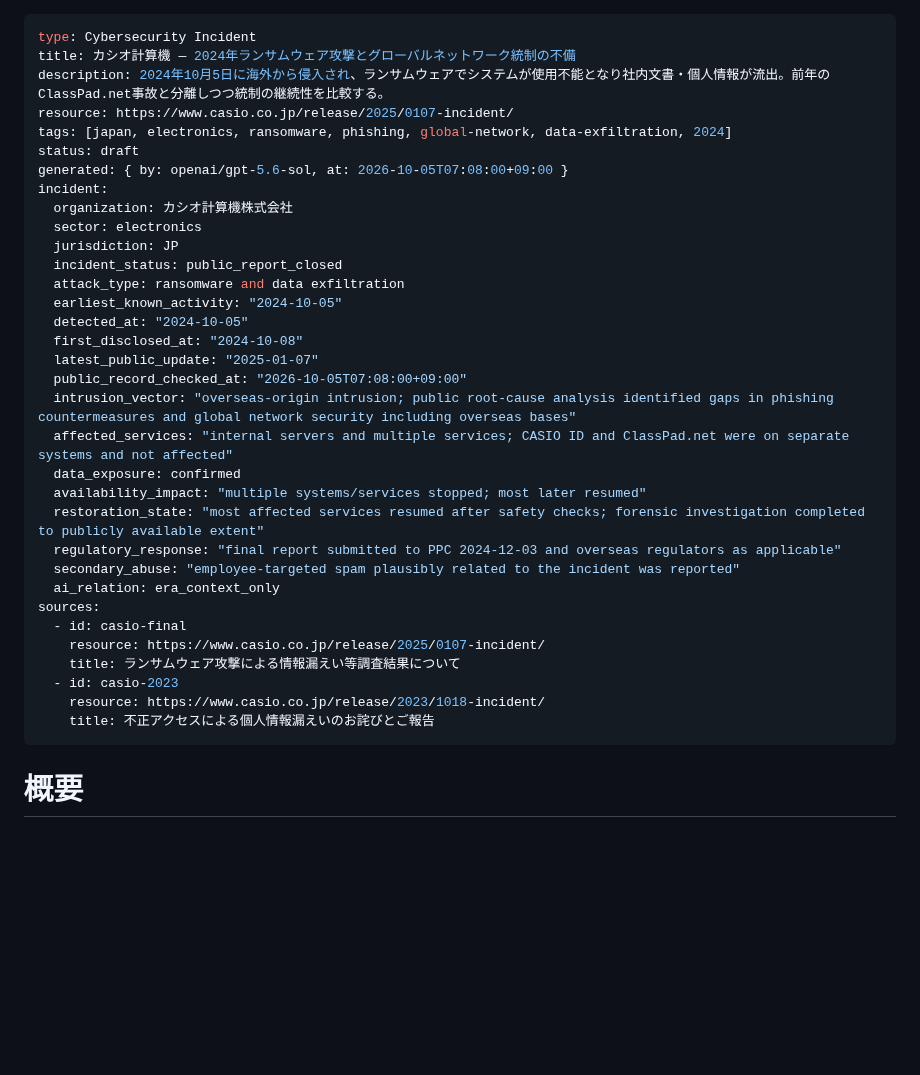
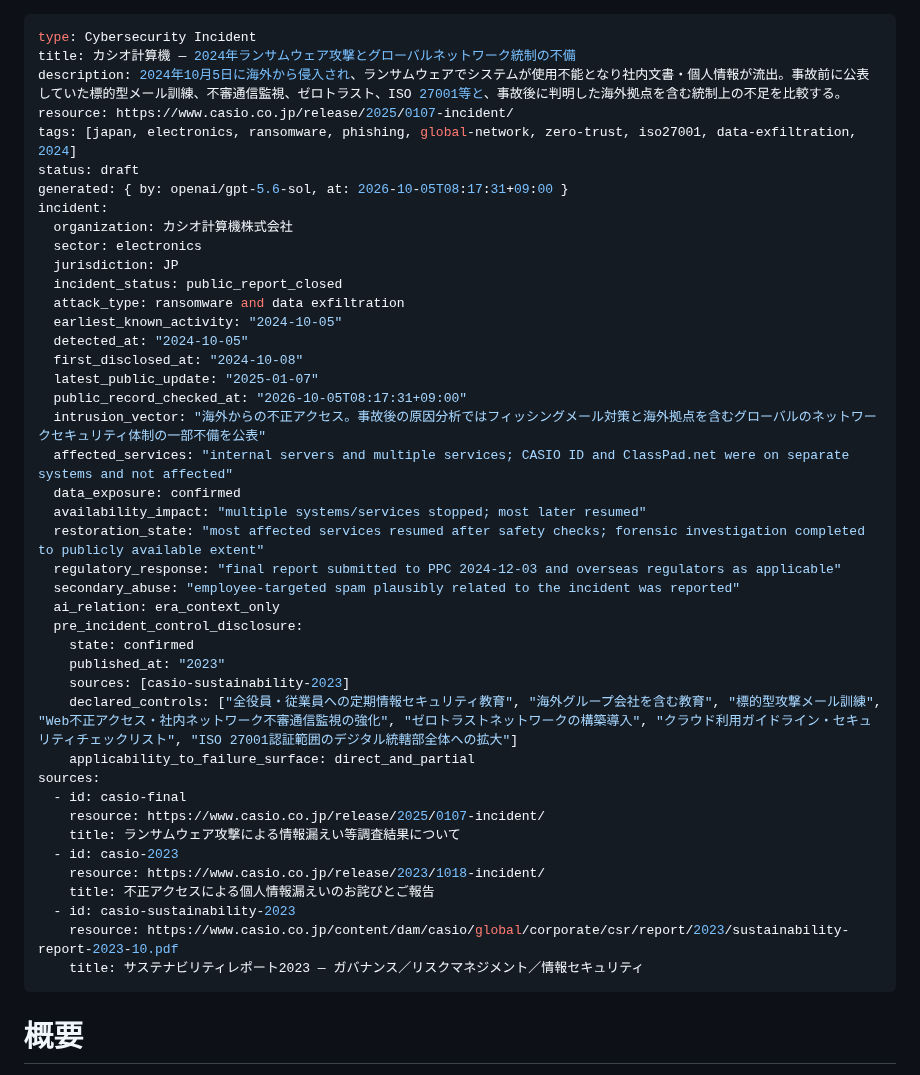
Before and after one commit to 4i7/Denno-Watch, a Markdown page: incidents/2024/casio-ransomware.md, the part around one of its changes. GitHub-like rendering; blank space fills up the shorter version.

Commit message:
Add pre-incident control evidence to Casio 2024 case

```diff
--- a/incidents/2024/casio-ransomware.md
+++ b/incidents/2024/casio-ransomware.md
@@ -1,11 +1,11 @@
 ---
 type: Cybersecurity Incident
 title: カシオ計算機 — 2024年ランサムウェア攻撃とグローバルネットワーク統制の不備
-description: 2024年10月5日に海外から侵入され、ランサムウェアでシステムが使用不能となり社内文書・個人情報が流出。前年のClassPad.net事故と分離しつつ統制の継続性を比較する。
+description: 2024年10月5日に海外から侵入され、ランサムウェアでシステムが使用不能となり社内文書・個人情報が流出。事故前に公表していた標的型メール訓練、不審通信監視、ゼロトラスト、ISO 27001等と、事故後に判明した海外拠点を含む統制上の不足を比較する。
 resource: https://www.casio.co.jp/release/2025/0107-incident/
-tags: [japan, electronics, ransomware, phishing, global-network, data-exfiltration, 2024]
+tags: [japan, electronics, ransomware, phishing, global-network, zero-trust, iso27001, data-exfiltration, 2024]
 status: draft
-generated: { by: openai/gpt-5.6-sol, at: 2026-10-05T07:08:00+09:00 }
+generated: { by: openai/gpt-5.6-sol, at: 2026-10-05T08:17:31+09:00 }
 incident:
   organization: カシオ計算機株式会社
   sector: electronics
@@ -16,8 +16,8 @@ incident:
   detected_at: "2024-10-05"
   first_disclosed_at: "2024-10-08"
   latest_public_update: "2025-01-07"
-  public_record_checked_at: "2026-10-05T07:08:00+09:00"
-  intrusion_vector: "overseas-origin intrusion; public root-cause analysis identified gaps in phishing countermeasures and global network security including overseas bases"
+  public_record_checked_at: "2026-10-05T08:17:31+09:00"
+  intrusion_vector: "海外からの不正アクセス。事故後の原因分析ではフィッシングメール対策と海外拠点を含むグローバルのネットワークセキュリティ体制の一部不備を公表"
   affected_services: "internal servers and multiple services; CASIO ID and ClassPad.net were on separate systems and not affected"
   data_exposure: confirmed
   availability_impact: "multiple systems/services stopped; most later resumed"
@@ -25,6 +25,12 @@ incident:
   regulatory_response: "final report submitted to PPC 2024-12-03 and overseas regulators as applicable"
   secondary_abuse: "employee-targeted spam plausibly related to the incident was reported"
   ai_relation: era_context_only
+  pre_incident_control_disclosure:
+    state: confirmed
+    published_at: "2023"
+    sources: [casio-sustainability-2023]
+    declared_controls: ["全役員・従業員への定期情報セキュリティ教育", "海外グループ会社を含む教育", "標的型攻撃メール訓練", "Web不正アクセス・社内ネットワーク不審通信監視の強化", "ゼロトラストネットワークの構築導入", "クラウド利用ガイドライン・セキュリティチェックリスト", "ISO 27001認証範囲のデジタル統轄部全体への拡大"]
+    applicability_to_failure_surface: direct_and_partial
 sources:
   - id: casio-final
     resource: https://www.casio.co.jp/release/2025/0107-incident/
@@ -32,6 +38,9 @@ sources:
   - id: casio-2023
     resource: https://www.casio.co.jp/release/2023/1018-incident/
     title: 不正アクセスによる個人情報漏えいのお詫びとご報告
+  - id: casio-sustainability-2023
+    resource: https://www.casio.co.jp/content/dam/casio/global/corporate/csr/report/2023/sustainability-report-2023-10.pdf
+    title: サステナビリティレポート2023 — ガバナンス／リスクマネジメント／情報セキュリティ
 ---
 
 # 概要
```
Also changed, not shown: other parts of incidents/2024/casio-ransomware.md (+15 -2 lines).
